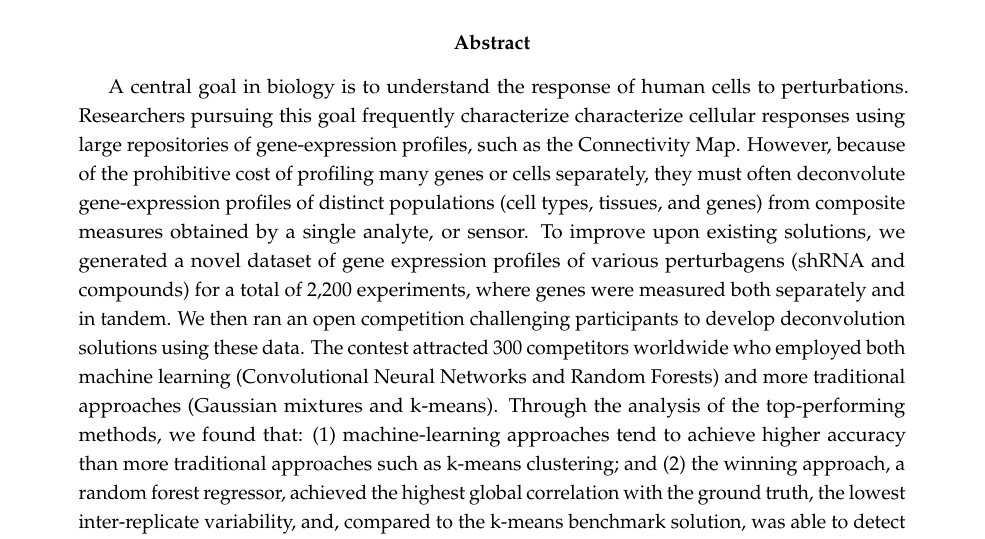
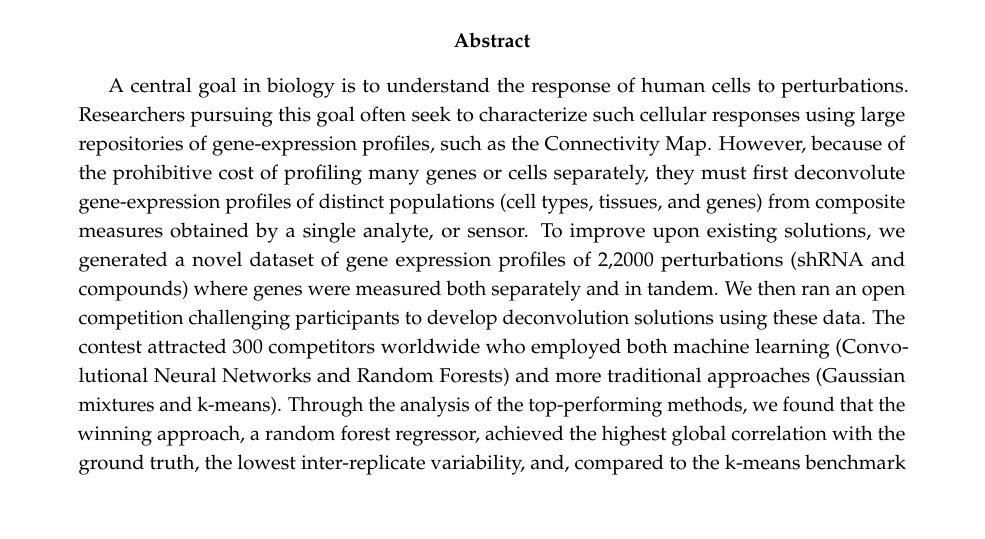
Before and after one commit to cmap/deconv, an R Markdown document (main.rmd): part of page 1 of 28, cut so that both start at the same text, the shorter picture padded with empty space. Rendered offline with R 4.5, knitr and Pandoc, then LaTeX, with nearby package versions; some code elsewhere in the file could not run offline; a font, style sheet, LaTeX package, included part or bibliography that could not be used is replaced or left out.

Commit message:
edit abstract

```diff
--- a/main.rmd
+++ b/main.rmd
@@ -14,7 +14,7 @@ author:
     - Karim R. Lakhani (Harvard)
     - Aravind Subramanian (Broad)
 
-abstract: "A central goal in biology is to understand the response of human cells to perturbations. Researchers pursuing this goal frequently characterize characterize cellular responses using large repositories of gene-expression profiles, such as the Connectivity Map. However, because of the prohibitive cost of profiling many genes or cells separately, they must often deconvolute gene-expression profiles of distinct populations (cell types, tissues, and genes) from composite measures obtained by a single analyte, or sensor. To improve upon existing solutions, we generated a novel dataset of gene expression profiles of various perturbagens (shRNA and compounds) for a total of 2,200 experiments, where genes were measured both separately and in tandem. We then ran an open competition challenging participants to develop deconvolution solutions using these data. The contest attracted 300 competitors worldwide who employed both machine learning (Convolutional Neural Networks and Random Forests) and more traditional approaches (Gaussian mixtures and k-means). Through the analysis of the top-performing methods, we found that: (1) machine-learning approaches tend to achieve higher accuracy than more traditional approaches such as k-means clustering; and (2) the winning approach, a random forest regressor, achieved the highest global correlation with the ground truth, the lowest inter-replicate variability, and, compared to the k-means benchmark solution, was able to detect more than a thousand additional differentially-expressed genes while also improving precision. This provides evidence of the tremendous potential for using random-forest approaches for deconvolution problems in biology."
+abstract: "A central goal in biology is to understand the response of human cells to perturbations. Researchers pursuing this goal often seek to characterize such cellular responses using large repositories of gene-expression profiles, such as the Connectivity Map. However, because of the prohibitive cost of profiling many genes or cells separately, they must first deconvolute gene-expression profiles of distinct populations (cell types, tissues, and genes) from composite measures obtained by a single analyte, or sensor. To improve upon existing solutions, we generated a novel dataset of gene expression profiles of 2,2000 perturbations (shRNA and compounds) where genes were measured both separately and in tandem. We then ran an open competition challenging participants to develop deconvolution solutions using these data. The contest attracted 300 competitors worldwide who employed both machine learning (Convolutional Neural Networks and Random Forests) and more traditional approaches (Gaussian mixtures and k-means). Through the analysis of the top-performing methods, we found that the winning approach, a random forest regressor, achieved the highest global correlation with the ground truth, the lowest inter-replicate variability, and, compared to the k-means benchmark solution, was able to detect more than a thousand additional differentially-expressed genes while also improving precision. This provides evidence of the tremendous potential for using random-forest approaches for deconvolution problems in biology."
 
 date: 'Last updated: `r format(Sys.Date(), "%b %d, %Y")`'
 
```
